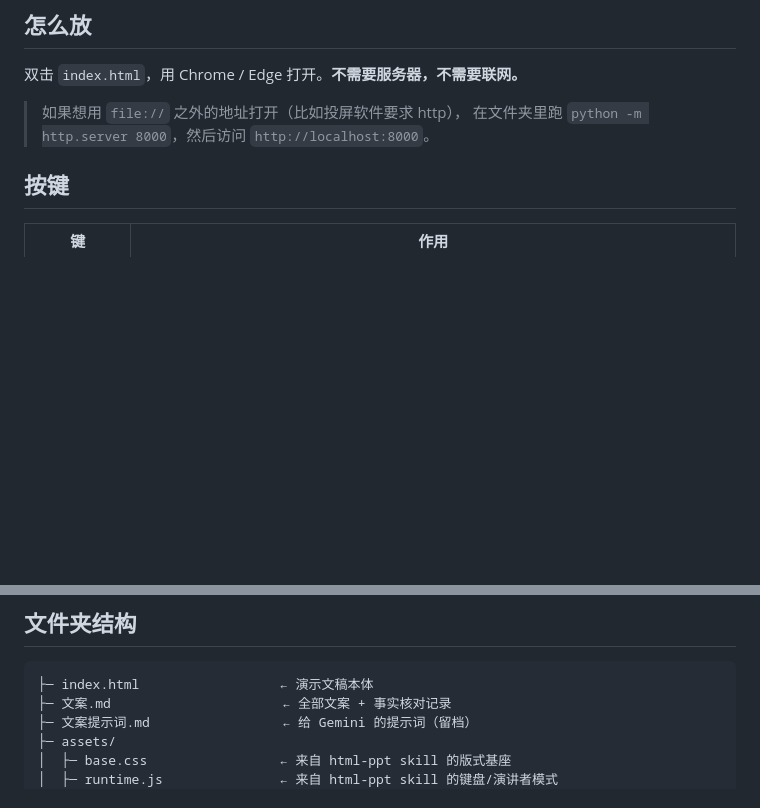
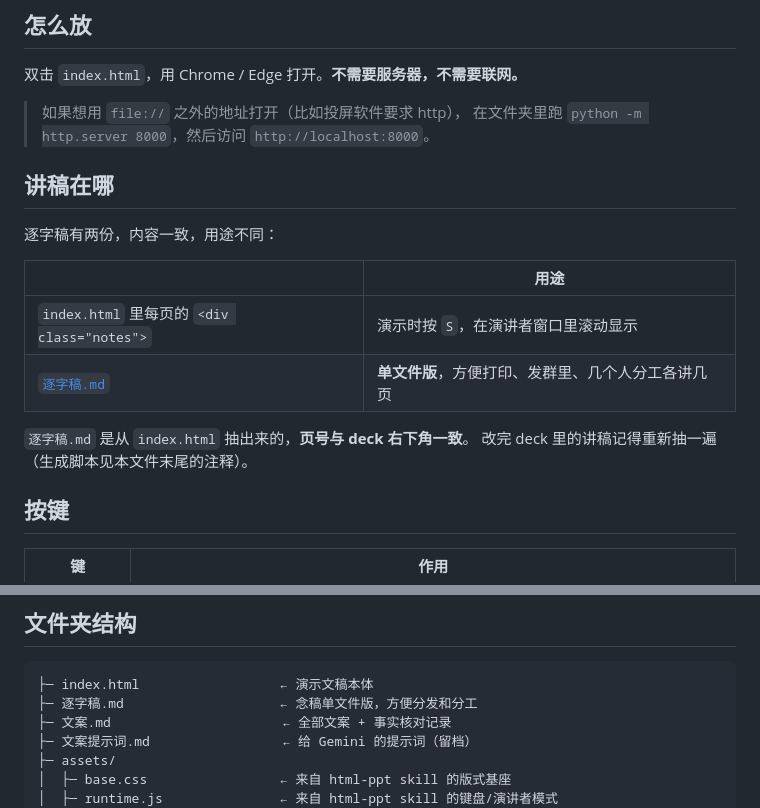
Before and after one commit to kanaD3-Chan/slsec-recruit-2026, a Markdown page: README.md, 2 parts joined by grey strips. Drawn GitHub-style; blank space fills up the shorter version.

````diff
--- a/README.md
+++ b/README.md
@@ -16,6 +16,18 @@
 
 > 如果想用 `file://` 之外的地址打开（比如投屏软件要求 http），
 > 在文件夹里跑 `python -m http.server 8000`，然后访问 `http://localhost:8000`。
+
+## 讲稿在哪
+
+逐字稿有两份，内容一致，用途不同：
+
+| | 用途 |
+|---|---|
+| `index.html` 里每页的 `<div class="notes">` | 演示时按 `S`，在演讲者窗口里滚动显示 |
+| [`逐字稿.md`](逐字稿.md) | **单文件版**，方便打印、发群里、几个人分工各讲几页 |
+
+`逐字稿.md` 是从 `index.html` 抽出来的，**页号与 deck 右下角一致**。
+改完 deck 里的讲稿记得重新抽一遍（生成脚本见本文件末尾的注释）。
 
 ## 按键
 
@@ -46,6 +58,7 @@
 
 ```
 ├─ index.html                  ← 演示文稿本体
+├─ 逐字稿.md                    ← 念稿单文件版，方便分发和分工
 ├─ 文案.md                      ← 全部文案 + 事实核对记录
 ├─ 文案提示词.md                 ← 给 Gemini 的提示词（留档）
 ├─ assets/
````
Also changed, not shown: 逐字稿.md (added, +332 -0 lines).
